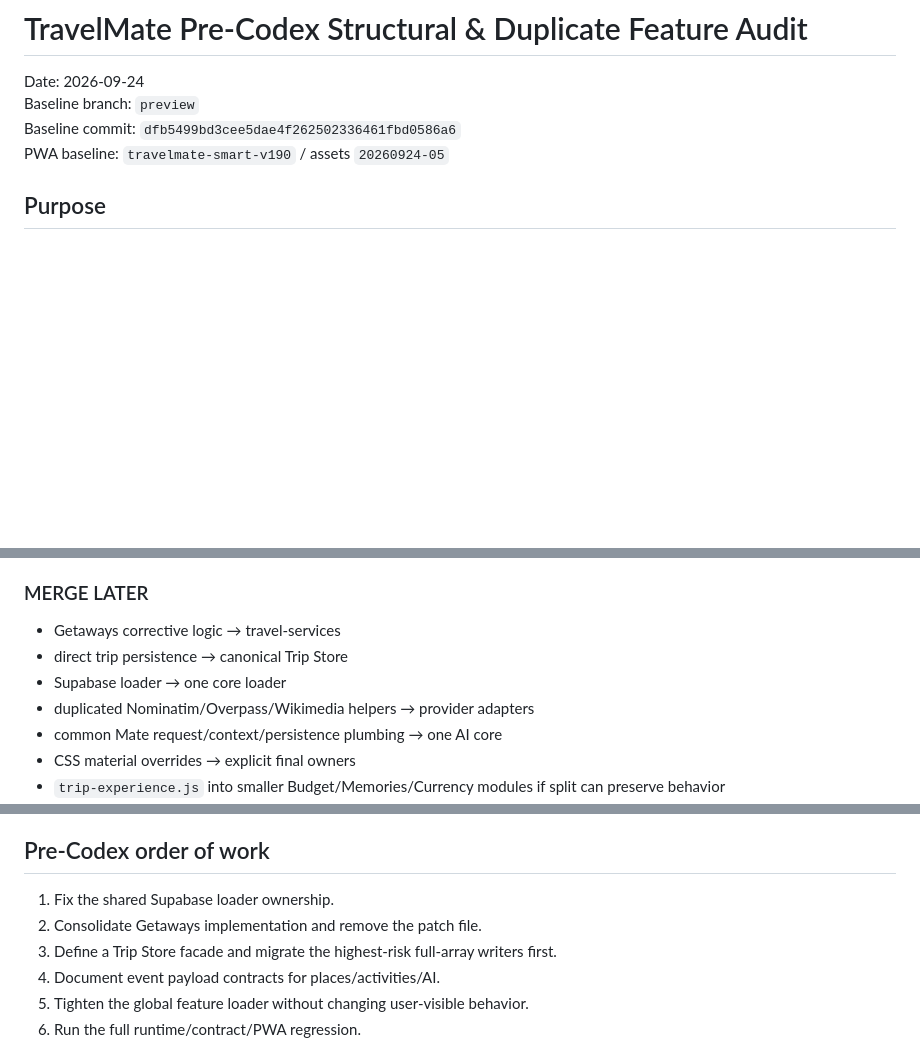
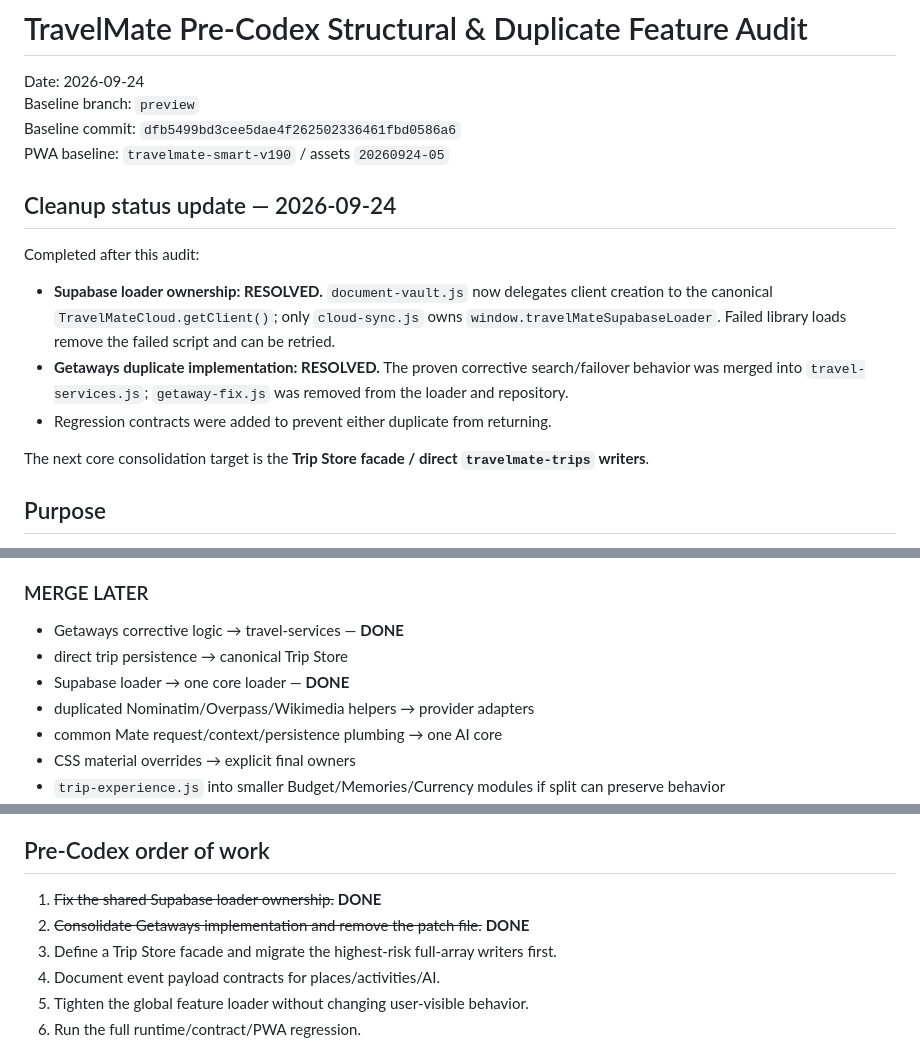
Before and after one commit to lioracl/travelmate, a Markdown page: docs/pre-codex-structural-audit-20260924.md, 3 parts joined by grey strips. Rendered like a GitHub page; blank space fills up the shorter version.

Commit message:
Mark completed core consolidation work in pre-Codex audit

```diff
--- a/docs/pre-codex-structural-audit-20260924.md
+++ b/docs/pre-codex-structural-audit-20260924.md
@@ -4,6 +4,15 @@ Date: 2026-09-24
 Baseline branch: `preview`
 Baseline commit: `dfb5499bd3cee5dae4f262502336461fbd0586a6`
 PWA baseline: `travelmate-smart-v190` / assets `20260924-05`
+
+## Cleanup status update — 2026-09-24
+
+Completed after this audit:
+- **Supabase loader ownership: RESOLVED.** `document-vault.js` now delegates client creation to the canonical `TravelMateCloud.getClient()`; only `cloud-sync.js` owns `window.travelMateSupabaseLoader`. Failed library loads remove the failed script and can be retried.
+- **Getaways duplicate implementation: RESOLVED.** The proven corrective search/failover behavior was merged into `travel-services.js`; `getaway-fix.js` was removed from the loader and repository.
+- Regression contracts were added to prevent either duplicate from returning.
+
+The next core consolidation target is the **Trip Store facade / direct `travelmate-trips` writers**.
 
 ## Purpose
 
@@ -227,9 +236,9 @@ This does **not** mean every code path is live. Files such as `getaway-fix.js` m
 
 ### MERGE LATER
 
-- Getaways corrective logic → travel-services
+- Getaways corrective logic → travel-services — **DONE**
 - direct trip persistence → canonical Trip Store
-- Supabase loader → one core loader
+- Supabase loader → one core loader — **DONE**
 - duplicated Nominatim/Overpass/Wikimedia helpers → provider adapters
 - common Mate request/context/persistence plumbing → one AI core
 - CSS material overrides → explicit final owners
@@ -251,8 +260,8 @@ This does **not** mean every code path is live. Files such as `getaway-fix.js` m
 
 ## Pre-Codex order of work
 
-1. Fix the shared Supabase loader ownership.
-2. Consolidate Getaways implementation and remove the patch file.
+1. ~~Fix the shared Supabase loader ownership.~~ **DONE**
+2. ~~Consolidate Getaways implementation and remove the patch file.~~ **DONE**
 3. Define a Trip Store facade and migrate the highest-risk full-array writers first.
 4. Document event payload contracts for places/activities/AI.
 5. Tighten the global feature loader without changing user-visible behavior.
```
Also changed, not shown: other parts of docs/pre-codex-structural-audit-20260924.md (+2 -2 lines).
